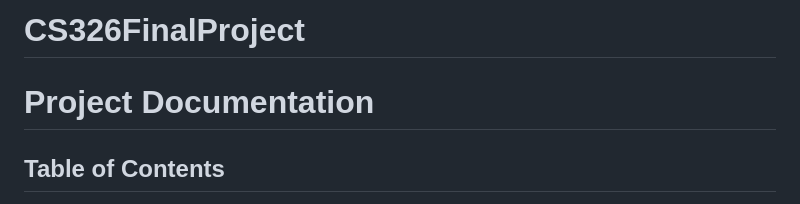
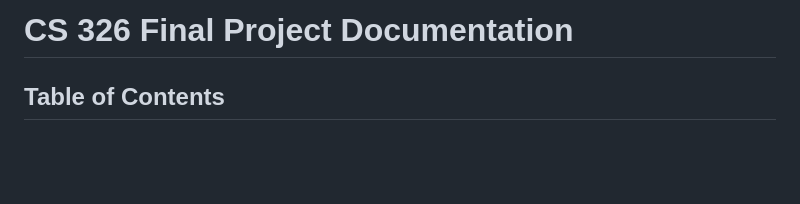
Before and after one commit to soccermaganti/CS326FinalProject, a Markdown page: README.md, the part around the change. Drawn GitHub-style; blank space fills up the shorter version.

```diff
--- a/README.md
+++ b/README.md
@@ -1,6 +1,4 @@
-# CS326FinalProject
-
-# Project Documentation
+# CS 326 Final Project Documentation
 
 ## Table of Contents
 1. [Introduction](#introduction)
```
